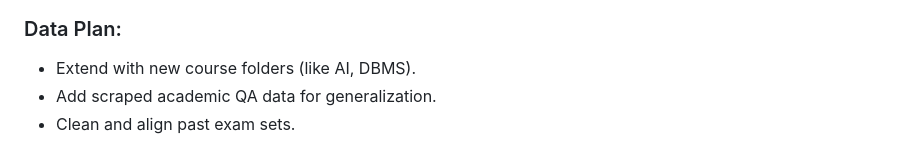
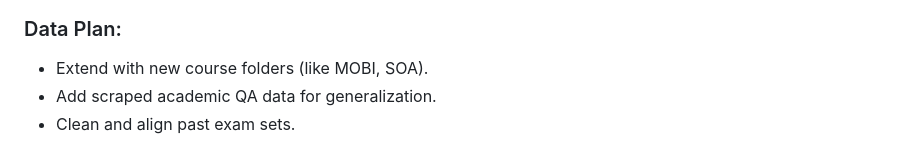
Before and after one commit to nafees-iqbal/NLProc-Proj-M-SS25, a Markdown page: README.md, the part around the change. GitHub-like rendering.

```diff
--- a/README.md
+++ b/README.md
@@ -139,6 +139,6 @@ Improve the system to generate real university exam questions and answers based
 ![model card 3](https://github.com/nafees-iqbal/NLProc-Proj-M-SS25/blob/main/images/pie-chart-of-week-5-evaluation.png?raw=true)
 
 ### Data Plan:
-- Extend with new course folders (like AI, DBMS).
+- Extend with new course folders (like MOBI, SOA).
 - Add scraped academic QA data for generalization.
 - Clean and align past exam sets.
```
